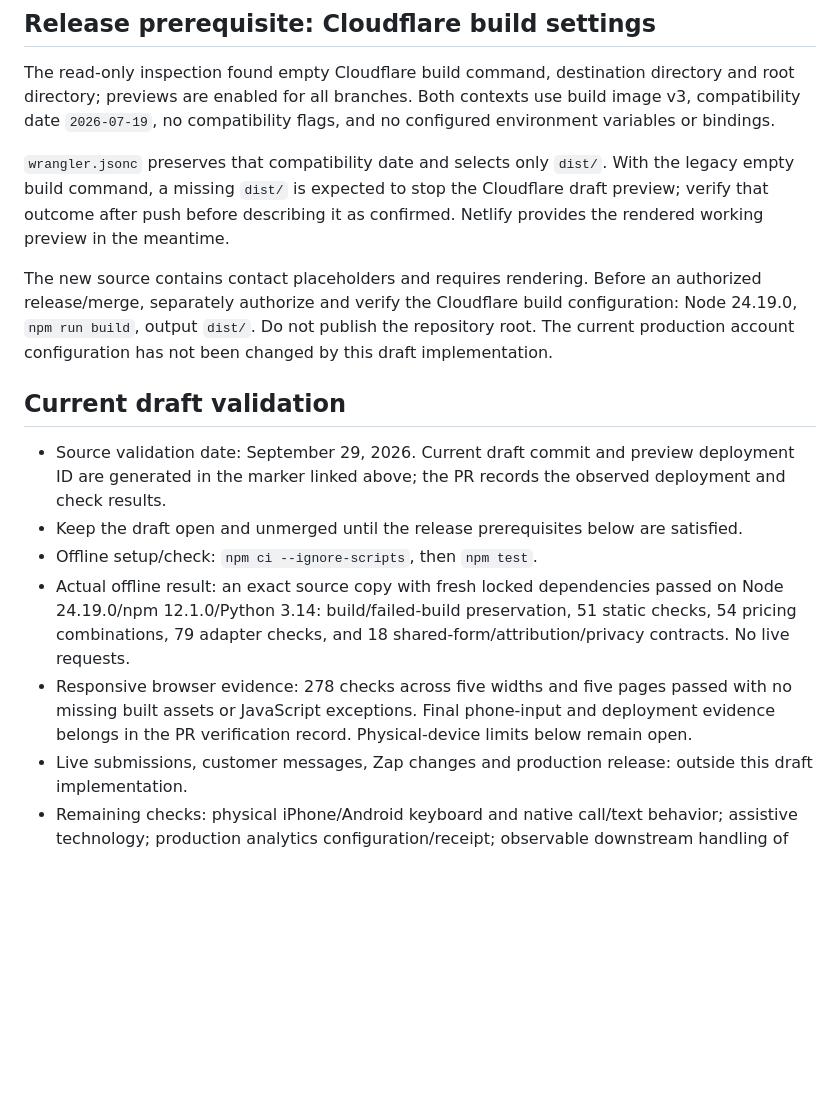
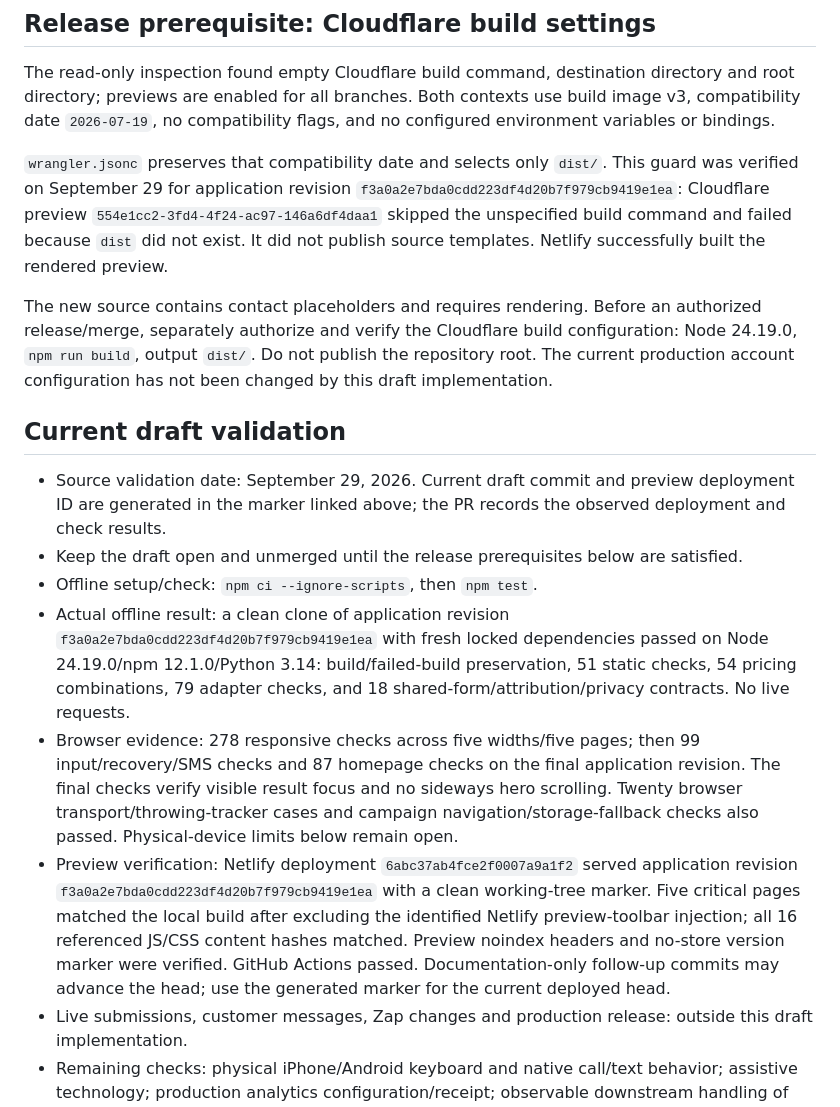
Before and after one commit to seanpr1/magnolia-gardens, a Markdown page: docs/RELEASE.md, the part around the change. Drawn GitHub-style; blank space fills up the shorter version.

Commit message:
Record verified draft preview and remaining release prerequisites

```diff
--- a/docs/RELEASE.md
+++ b/docs/RELEASE.md
@@ -18,7 +18,7 @@ The implementation coordinator inspected current Cloudflare Pages metadata read-
 
 The read-only inspection found empty Cloudflare build command, destination directory and root directory; previews are enabled for all branches. Both contexts use build image v3, compatibility date `2026-07-19`, no compatibility flags, and no configured environment variables or bindings.
 
-`wrangler.jsonc` preserves that compatibility date and selects only `dist/`. With the legacy empty build command, a missing `dist/` is expected to stop the Cloudflare draft preview; verify that outcome after push before describing it as confirmed. Netlify provides the rendered working preview in the meantime.
+`wrangler.jsonc` preserves that compatibility date and selects only `dist/`. This guard was verified on September 29 for application revision `f3a0a2e7bda0cdd223df4d20b7f979cb9419e1ea`: Cloudflare preview `554e1cc2-3fd4-4f24-ac97-146a6df4daa1` skipped the unspecified build command and failed because `dist` did not exist. It did not publish source templates. Netlify successfully built the rendered preview.
 
 The new source contains contact placeholders and requires rendering. Before an authorized release/merge, separately authorize and verify the Cloudflare build configuration: Node 24.19.0, `npm run build`, output `dist/`. Do not publish the repository root. The current production account configuration has not been changed by this draft implementation.
 
@@ -27,8 +27,9 @@ The new source contains contact placeholders and requires rendering. Before an a
 - Source validation date: September 29, 2026. Current draft commit and preview deployment ID are generated in the marker linked above; the PR records the observed deployment and check results.
 - Keep the draft open and unmerged until the release prerequisites below are satisfied.
 - Offline setup/check: `npm ci --ignore-scripts`, then `npm test`.
-- Actual offline result: an exact source copy with fresh locked dependencies passed on Node 24.19.0/npm 12.1.0/Python 3.14: build/failed-build preservation, 51 static checks, 54 pricing combinations, 79 adapter checks, and 18 shared-form/attribution/privacy contracts. No live requests.
-- Responsive browser evidence: 278 checks across five widths and five pages passed with no missing built assets or JavaScript exceptions. Final phone-input and deployment evidence belongs in the PR verification record. Physical-device limits below remain open.
+- Actual offline result: a clean clone of application revision `f3a0a2e7bda0cdd223df4d20b7f979cb9419e1ea` with fresh locked dependencies passed on Node 24.19.0/npm 12.1.0/Python 3.14: build/failed-build preservation, 51 static checks, 54 pricing combinations, 79 adapter checks, and 18 shared-form/attribution/privacy contracts. No live requests.
+- Browser evidence: 278 responsive checks across five widths/five pages; then 99 input/recovery/SMS checks and 87 homepage checks on the final application revision. The final checks verify visible result focus and no sideways hero scrolling. Twenty browser transport/throwing-tracker cases and campaign navigation/storage-fallback checks also passed. Physical-device limits below remain open.
+- Preview verification: Netlify deployment `6abc37ab4fce2f0007a9a1f2` served application revision `f3a0a2e7bda0cdd223df4d20b7f979cb9419e1ea` with a clean working-tree marker. Five critical pages matched the local build after excluding the identified Netlify preview-toolbar injection; all 16 referenced JS/CSS content hashes matched. Preview noindex headers and no-store version marker were verified. GitHub Actions passed. Documentation-only follow-up commits may advance the head; use the generated marker for the current deployed head.
 - Live submissions, customer messages, Zap changes and production release: outside this draft implementation.
 - Remaining checks: physical iPhone/Android keyboard and native call/text behavior; assistive technology; production analytics configuration/receipt; observable downstream handling of phone-only inquiries. Mocked acceptance is not live delivery proof.
 
```
